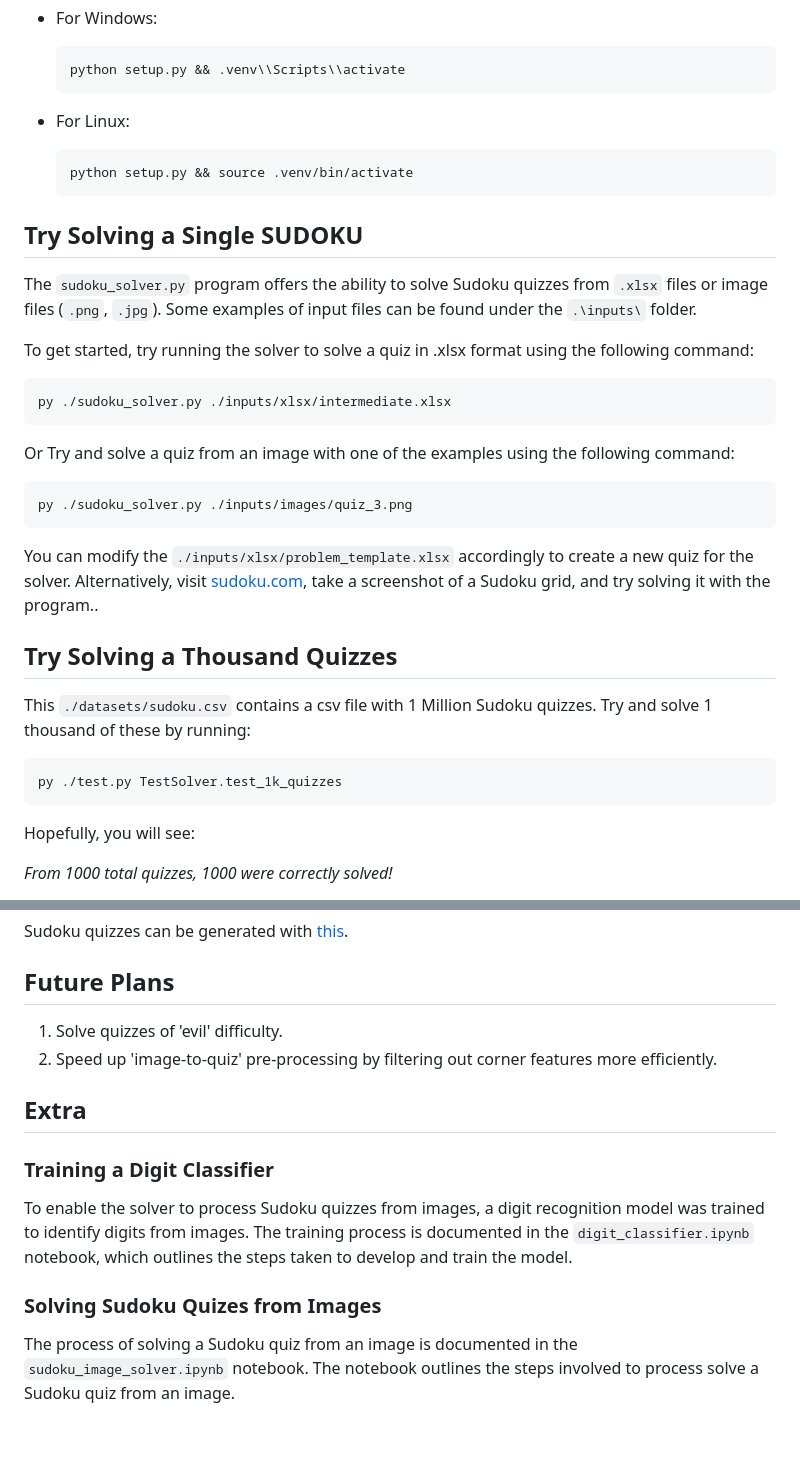
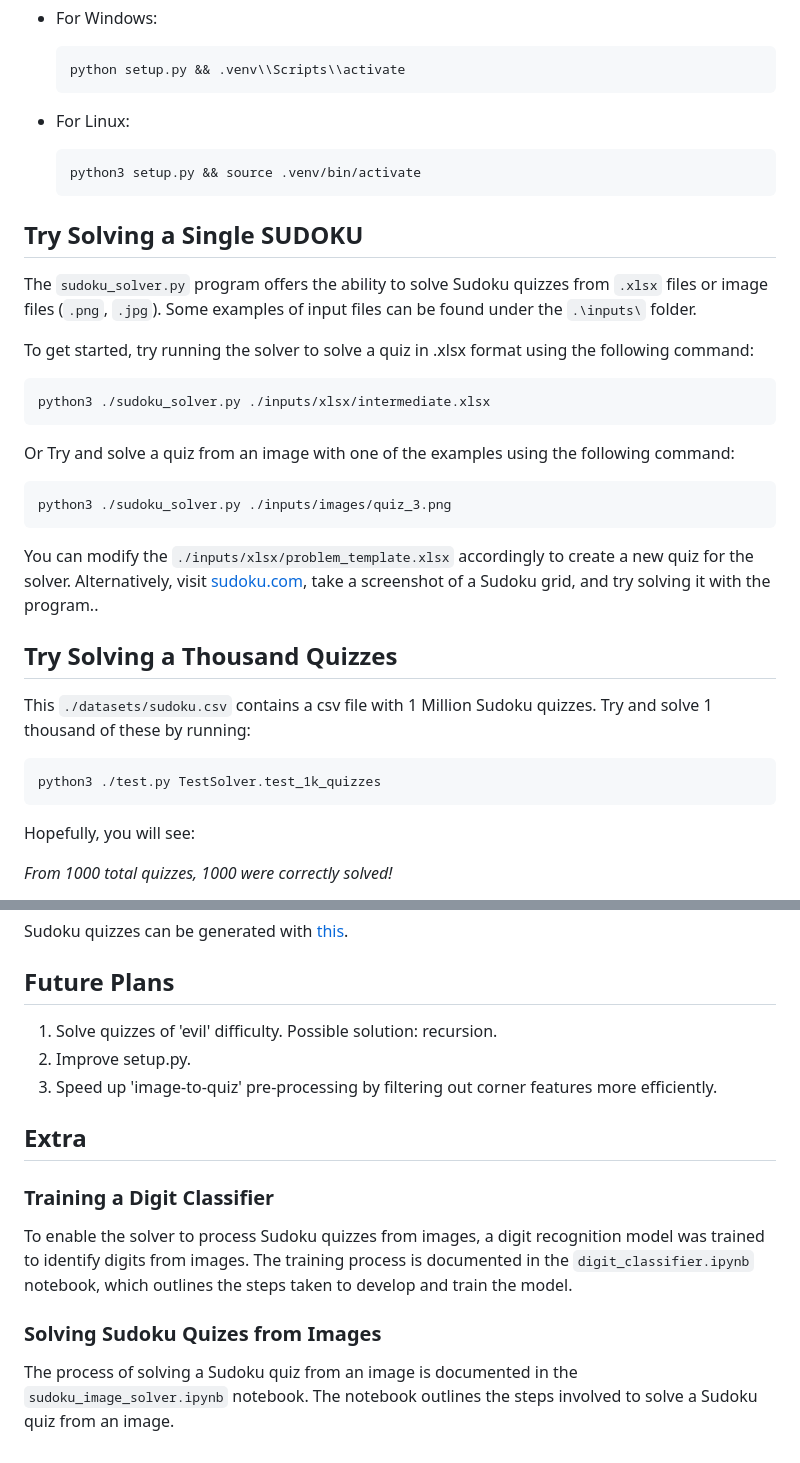
Before and after one commit to GCSchmidt/sudoku-solver-project, a Markdown page: README.md, 2 parts joined by grey strips. Drawn GitHub-style.

Commit message:
updated readme: - fixed bash cmds for linux - added new "Future Plans" - general fixes

````diff
--- a/README.md
+++ b/README.md
@@ -15,7 +15,7 @@ After cloning repo, run the following to setup everything for the code to work.
 - For Linux:
 
     ``` bash
-    python setup.py && source .venv/bin/activate
+    python3 setup.py && source .venv/bin/activate
     ```
 
 ## Try Solving a Single SUDOKU
@@ -25,13 +25,13 @@ The `sudoku_solver.py` program offers the ability to solve Sudoku quizzes from `
 To get started, try running the solver to solve a quiz in .xlsx format using the following command:
 
 ``` bash
-py ./sudoku_solver.py ./inputs/xlsx/intermediate.xlsx
+python3 ./sudoku_solver.py ./inputs/xlsx/intermediate.xlsx
 ```
 
 Or Try and solve a quiz from an image with one of the examples using the following command:
 
 ``` bash
-py ./sudoku_solver.py ./inputs/images/quiz_3.png
+python3 ./sudoku_solver.py ./inputs/images/quiz_3.png
 ```
 
 You can modify the `./inputs/xlsx/problem_template.xlsx` accordingly to create a new quiz for the solver. Alternatively, visit [sudoku.com](https://sudoku.com/), take a screenshot of a Sudoku grid, and try solving it with the program..
@@ -41,7 +41,7 @@ You can modify the `./inputs/xlsx/problem_template.xlsx` accordingly to create a
 This `./datasets/sudoku.csv` contains a csv file with 1 Million Sudoku quizzes. Try and solve 1 thousand of these by running:
 
 ``` bash
-py ./test.py TestSolver.test_1k_quizzes
+python3 ./test.py TestSolver.test_1k_quizzes
 ```
 
 Hopefully, you will see:
@@ -60,8 +60,9 @@ Sudoku quizzes can be generated with [this](https://www.ocf.berkeley.edu/~arel/s
 
 ## Future Plans
 
-1. Solve quizzes of 'evil' difficulty.
-2. Speed up 'image-to-quiz' pre-processing by filtering out corner features more efficiently.
+1. Solve quizzes of 'evil' difficulty. Possible solution: recursion.
+2. Improve setup.py.
+3. Speed up 'image-to-quiz' pre-processing by filtering out corner features more efficiently.
 
 ## Extra
 
@@ -71,4 +72,4 @@ To enable the solver to process Sudoku quizzes from images, a digit recognition
 
 ### Solving Sudoku Quizes from Images
 
-The process of solving a Sudoku quiz from an image is documented in the `sudoku_image_solver.ipynb` notebook. The notebook outlines the steps involved to process solve a Sudoku quiz from an image.
+The process of solving a Sudoku quiz from an image is documented in the `sudoku_image_solver.ipynb` notebook. The notebook outlines the steps involved to solve a Sudoku quiz from an image.
````
